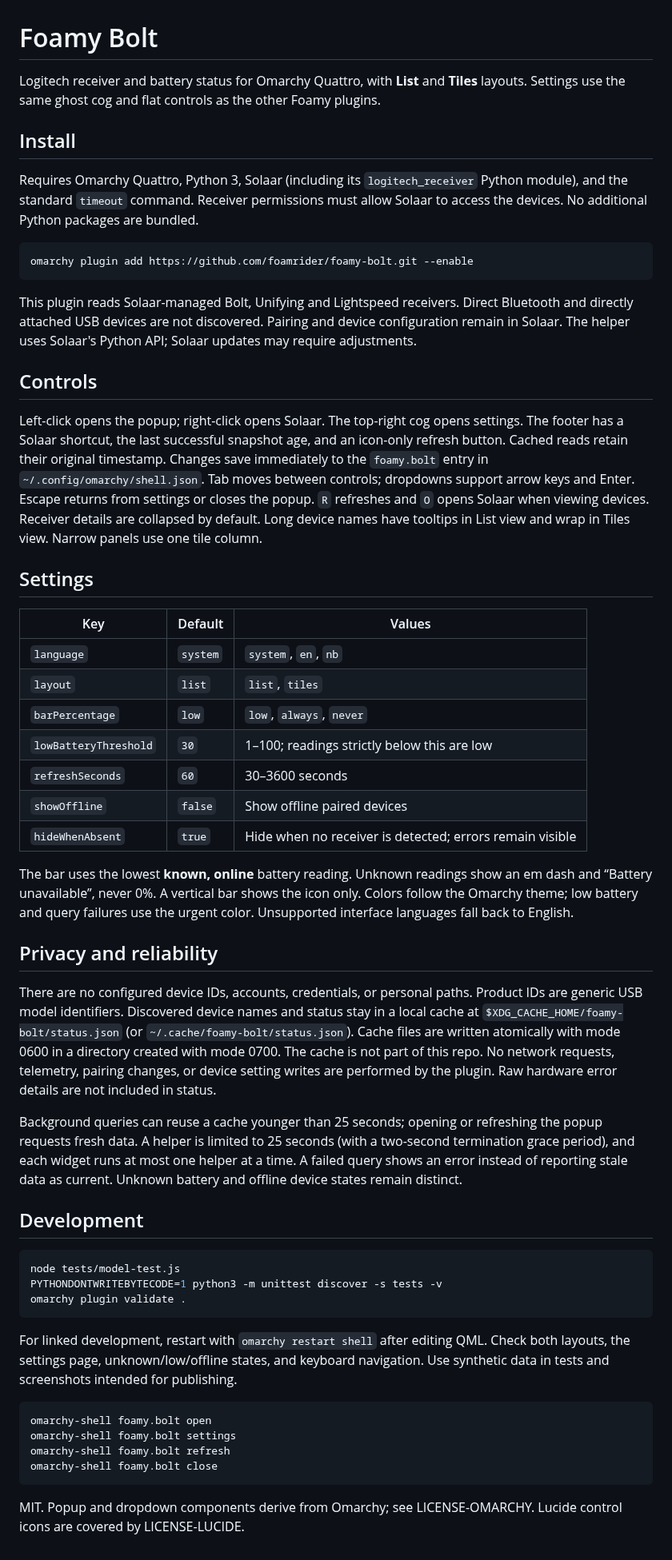
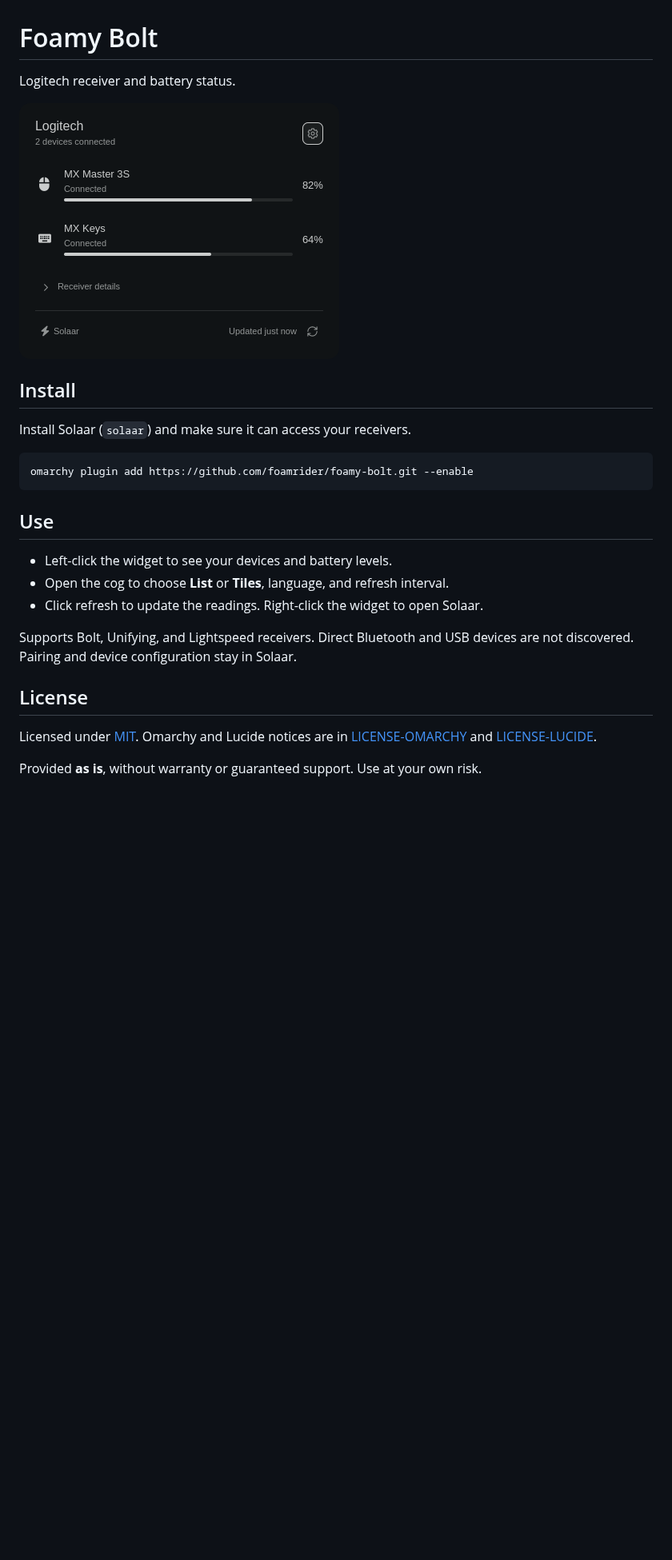
Before and after one commit to foamrider/foamy-bolt, a Markdown page: README.md, the part around the change. Shown at 80% size. Drawn GitHub-style; pictures changed too: screenshot.png (added); blank space fills up the shorter version.

Commit message:
docs(bolt): simplify readme and add screenshot

````diff
--- a/README.md
+++ b/README.md
@@ -1,87 +1,29 @@
 # Foamy Bolt
 
-Logitech receiver and battery status for Omarchy Quattro, with **List** and
-**Tiles** layouts. Settings use the same ghost cog and flat controls as the
-other Foamy plugins.
+Logitech receiver and battery status.
+
+![Foamy Bolt screenshot](screenshot.png)
 
 ## Install
 
-Requires Omarchy Quattro, Python 3, Solaar (including its `logitech_receiver`
-Python module), and the standard `timeout` command. Receiver permissions must
-allow Solaar to access the devices. No additional Python packages are bundled.
+Install Solaar (`solaar`) and make sure it can access your receivers.
 
 ```sh
 omarchy plugin add https://github.com/foamrider/foamy-bolt.git --enable
 ```
 
-This plugin reads Solaar-managed Bolt, Unifying and Lightspeed receivers.
-Direct Bluetooth and directly attached USB devices are not discovered. Pairing
-and device configuration remain in Solaar. The helper uses Solaar's Python API;
-Solaar updates may require adjustments.
+## Use
 
-## Controls
+- Left-click the widget to see your devices and battery levels.
+- Open the cog to choose **List** or **Tiles**, language, and refresh interval.
+- Click refresh to update the readings. Right-click the widget to open Solaar.
 
-Left-click opens the popup; right-click opens Solaar. The top-right cog opens
-settings. The footer has a Solaar shortcut, the last successful snapshot age,
-and an icon-only refresh button. Cached reads retain their original timestamp.
-Changes save immediately to the `foamy.bolt` entry in
-`~/.config/omarchy/shell.json`. Tab moves between controls; dropdowns support
-arrow keys and Enter. Escape returns from settings or closes the popup.
-`R` refreshes and `O` opens Solaar when viewing devices. Receiver details are
-collapsed by default. Long device names have tooltips in List view and wrap in
-Tiles view. Narrow panels use one tile column.
+Supports Bolt, Unifying, and Lightspeed receivers. Direct Bluetooth and USB
+devices are not discovered. Pairing and device configuration stay in Solaar.
 
-## Settings
+## License
 
-| Key | Default | Values |
-| --- | --- | --- |
-| `language` | `system` | `system`, `en`, `nb` |
-| `layout` | `list` | `list`, `tiles` |
-| `barPercentage` | `low` | `low`, `always`, `never` |
-| `lowBatteryThreshold` | `30` | 1–100; readings strictly below this are low |
-| `refreshSeconds` | `60` | 30–3600 seconds |
-| `showOffline` | `false` | Show offline paired devices |
-| `hideWhenAbsent` | `true` | Hide when no receiver is detected; errors remain visible |
+Licensed under [MIT](LICENSE). Omarchy and Lucide notices are in
+[LICENSE-OMARCHY](LICENSE-OMARCHY) and [LICENSE-LUCIDE](LICENSE-LUCIDE).
 
-The bar uses the lowest **known, online** battery reading. Unknown readings show
-an em dash and “Battery unavailable”, never 0%. A vertical bar shows the icon
-only. Colors follow the Omarchy theme; low battery and query failures use the
-urgent color. Unsupported interface languages fall back to English.
-
-## Privacy and reliability
-
-There are no configured device IDs, accounts, credentials, or personal paths.
-Product IDs are generic USB model identifiers. Discovered device names and
-status stay in a local cache at `$XDG_CACHE_HOME/foamy-bolt/status.json` (or
-`~/.cache/foamy-bolt/status.json`). Cache files are written atomically with mode
-0600 in a directory created with mode 0700. The cache is not part of this repo.
-No network requests, telemetry, pairing changes, or device setting writes are
-performed by the plugin. Raw hardware error details are not included in status.
-
-Background queries can reuse a cache younger than 25 seconds; opening or
-refreshing the popup requests fresh data. A helper is limited to 25 seconds
-(with a two-second termination grace period), and each widget runs at most one
-helper at a time. A failed query shows an error instead of reporting stale data
-as current. Unknown battery and offline device states remain distinct.
-
-## Development
-
-```sh
-node tests/model-test.js
-PYTHONDONTWRITEBYTECODE=1 python3 -m unittest discover -s tests -v
-omarchy plugin validate .
-```
-
-For linked development, restart with `omarchy restart shell` after editing QML.
-Check both layouts, the settings page, unknown/low/offline states, and keyboard
-navigation. Use synthetic data in tests and screenshots intended for publishing.
-
-```sh
-omarchy-shell foamy.bolt open
-omarchy-shell foamy.bolt settings
-omarchy-shell foamy.bolt refresh
-omarchy-shell foamy.bolt close
-```
-
-MIT. Popup and dropdown components derive from Omarchy; see LICENSE-OMARCHY.
-Lucide control icons are covered by LICENSE-LUCIDE.
+Provided **as is**, without warranty or guaranteed support. Use at your own risk.
````
